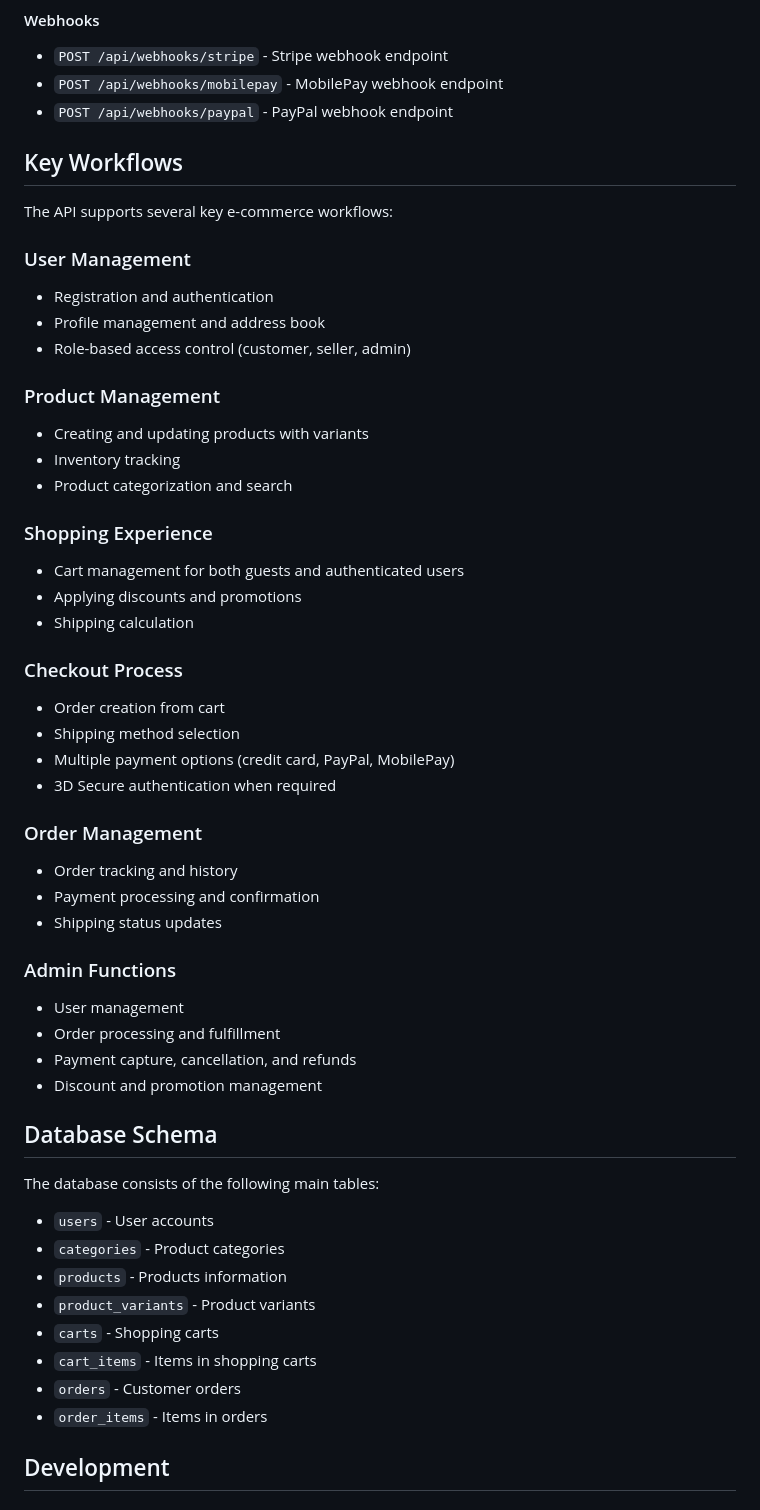
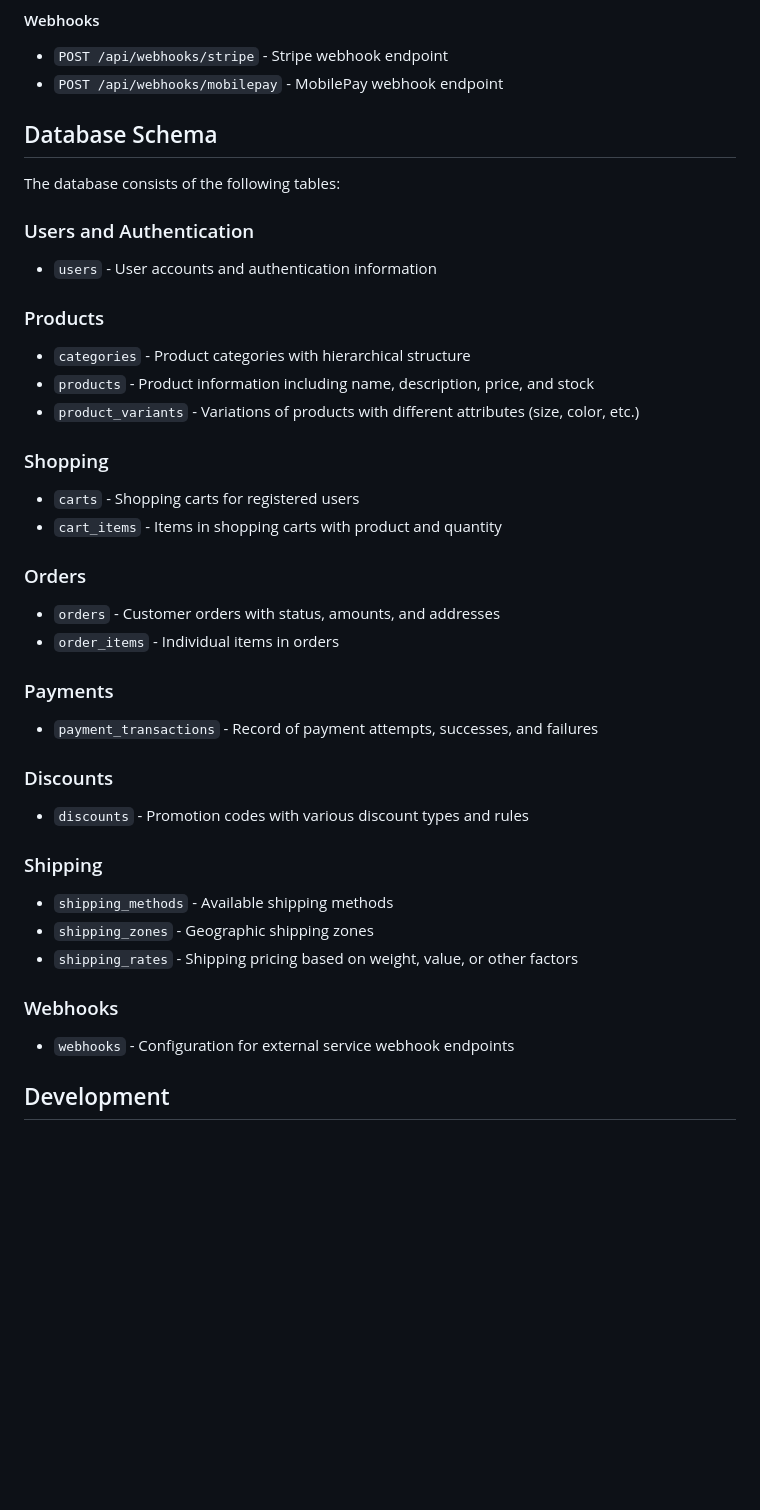
Before and after one commit to gkhaavik/CommercifyGO, a Markdown page: readme.md, the part around the change printed below. Drawn GitHub-style; blank space fills up the shorter version.

```diff
--- a/readme.md
+++ b/readme.md
@@ -248,56 +246,48 @@ Authorization: Bearer <token>
 
 - `POST /api/webhooks/stripe` - Stripe webhook endpoint
 - `POST /api/webhooks/mobilepay` - MobilePay webhook endpoint
-- `POST /api/webhooks/paypal` - PayPal webhook endpoint
-
-## Key Workflows
-
-The API supports several key e-commerce workflows:
-
-### User Management
-- Registration and authentication
-- Profile management and address book
-- Role-based access control (customer, seller, admin)
-
-### Product Management
-- Creating and updating products with variants
-- Inventory tracking
-- Product categorization and search
-
-### Shopping Experience
-- Cart management for both guests and authenticated users
-- Applying discounts and promotions
-- Shipping calculation
-
-### Checkout Process
-- Order creation from cart
-- Shipping method selection
-- Multiple payment options (credit card, PayPal, MobilePay)
-- 3D Secure authentication when required
-
-### Order Management
-- Order tracking and history
-- Payment processing and confirmation
-- Shipping status updates
-
-### Admin Functions
-- User management
-- Order processing and fulfillment
-- Payment capture, cancellation, and refunds
-- Discount and promotion management
 
 ## Database Schema
 
-The database consists of the following main tables:
+The database consists of the following tables:
 
-- `users` - User accounts
-- `categories` - Product categories
-- `products` - Products information
-- `product_variants` - Product variants
-- `carts` - Shopping carts
-- `cart_items` - Items in shopping carts
-- `orders` - Customer orders
-- `order_items` - Items in orders
+### Users and Authentication
+
+- `users` - User accounts and authentication information
+
+### Products
+
+- `categories` - Product categories with hierarchical structure
+- `products` - Product information including name, description, price, and stock
+- `product_variants` - Variations of products with different attributes (size, color, etc.)
+
+### Shopping
+
+- `carts` - Shopping carts for registered users
+- `cart_items` - Items in shopping carts with product and quantity
+
+### Orders
+
+- `orders` - Customer orders with status, amounts, and addresses
+- `order_items` - Individual items in orders
+
+### Payments
+
+- `payment_transactions` - Record of payment attempts, successes, and failures
+
+### Discounts
+
+- `discounts` - Promotion codes with various discount types and rules
+
+### Shipping
+
+- `shipping_methods` - Available shipping methods
+- `shipping_zones` - Geographic shipping zones
+- `shipping_rates` - Shipping pricing based on weight, value, or other factors
+
+### Webhooks
+
+- `webhooks` - Configuration for external service webhook endpoints
 
 ## Development
 
```
Also changed, not shown: other parts of readme.md (+51 -51 lines).
